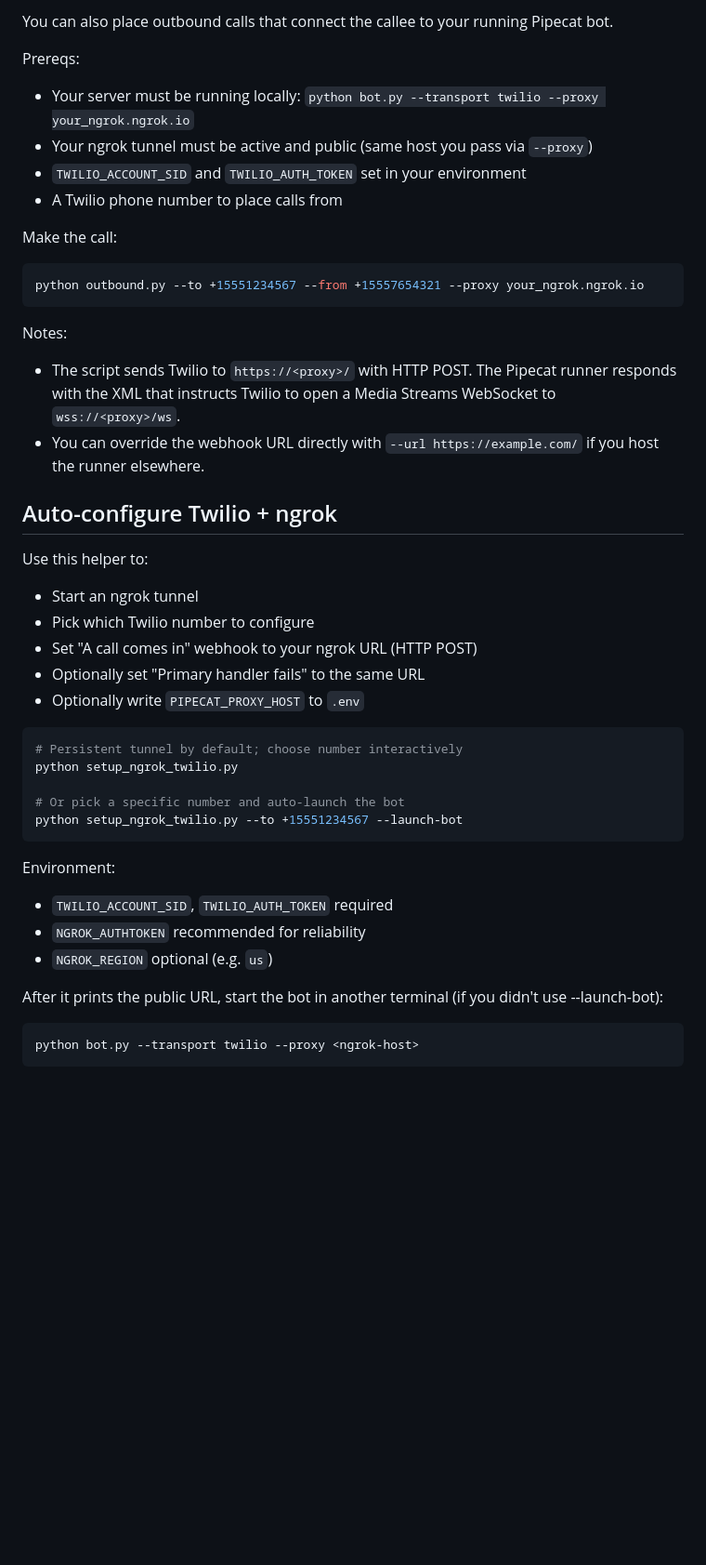
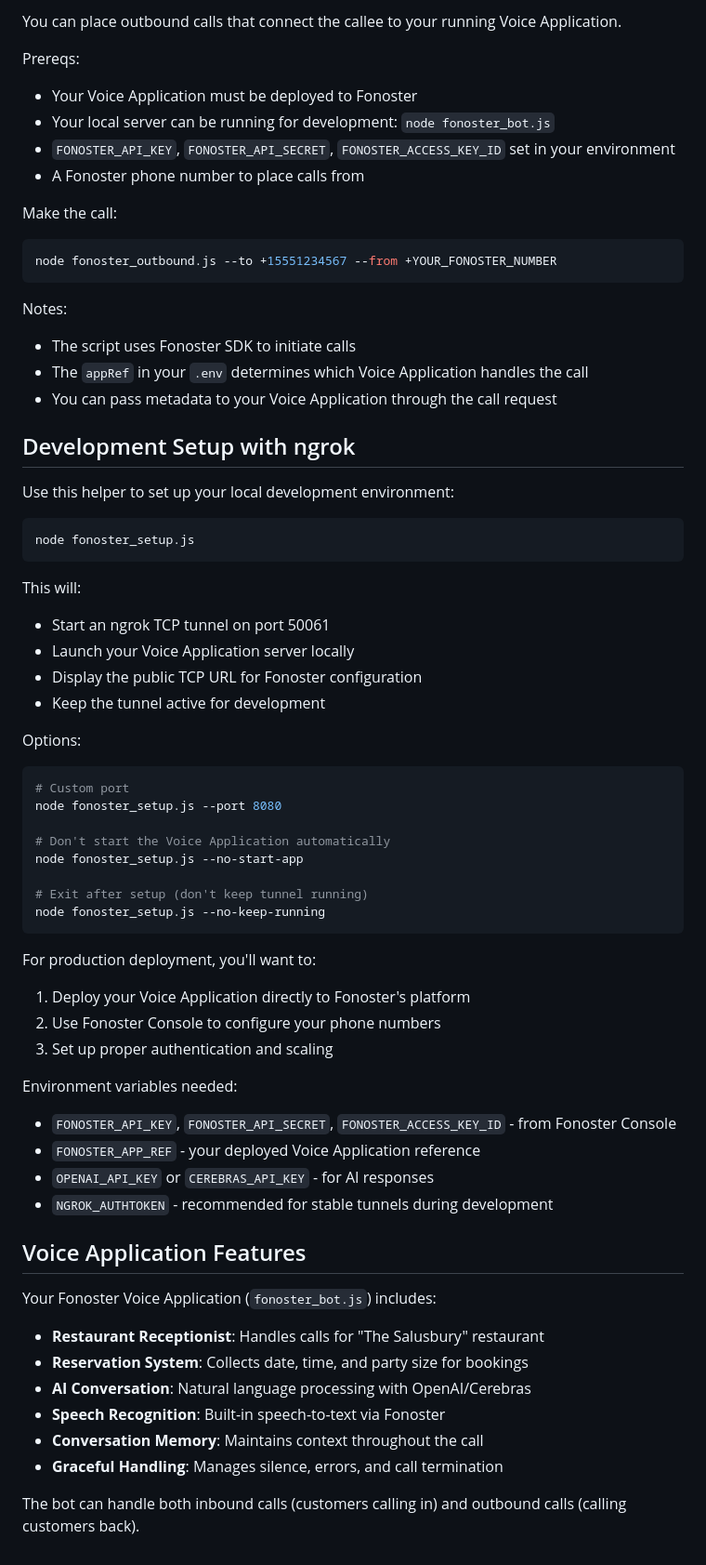
Before and after one commit to sukanya1426/Voice_Agent, a Markdown page: README.md, the part around one of its changes. Shown at 93% size. Drawn GitHub-style; blank space fills up the shorter version.

````diff
--- a/README.md
+++ b/README.md
@@ -86,46 +83,69 @@ python outbound.py --to +15551234567 --from +15557654321 --proxy <ngrok-host>
 
-You can also place outbound calls that connect the callee to your running Pipecat bot.
+You can place outbound calls that connect the callee to your running Voice Application.
 
 Prereqs:
-- Your server must be running locally: `python bot.py --transport twilio --proxy your_ngrok.ngrok.io`
-- Your ngrok tunnel must be active and public (same host you pass via `--proxy`)
-- `TWILIO_ACCOUNT_SID` and `TWILIO_AUTH_TOKEN` set in your environment
-- A Twilio phone number to place calls from
+- Your Voice Application must be deployed to Fonoster
+- Your local server can be running for development: `node fonoster_bot.js`
+- `FONOSTER_API_KEY`, `FONOSTER_API_SECRET`, `FONOSTER_ACCESS_KEY_ID` set in your environment
+- A Fonoster phone number to place calls from
 
 Make the call:
 
 ```bash
-python outbound.py --to +15551234567 --from +15557654321 --proxy your_ngrok.ngrok.io
+node fonoster_outbound.js --to +15551234567 --from +YOUR_FONOSTER_NUMBER
 ```
 
 Notes:
-- The script sends Twilio to `https://<proxy>/` with HTTP POST. The Pipecat runner responds with the XML that instructs Twilio to open a Media Streams WebSocket to `wss://<proxy>/ws`.
-- You can override the webhook URL directly with `--url https://example.com/` if you host the runner elsewhere.
+- The script uses Fonoster SDK to initiate calls
+- The `appRef` in your `.env` determines which Voice Application handles the call
+- You can pass metadata to your Voice Application through the call request
 
-## Auto-configure Twilio + ngrok
+## Development Setup with ngrok
 
-Use this helper to:
-- Start an ngrok tunnel
-- Pick which Twilio number to configure
-- Set "A call comes in" webhook to your ngrok URL (HTTP POST)
-- Optionally set "Primary handler fails" to the same URL
-- Optionally write `PIPECAT_PROXY_HOST` to `.env`
+Use this helper to set up your local development environment:
 
 ```bash
-# Persistent tunnel by default; choose number interactively
-python setup_ngrok_twilio.py
-
-# Or pick a specific number and auto-launch the bot
-python setup_ngrok_twilio.py --to +15551234567 --launch-bot
+node fonoster_setup.js
 ```
 
-Environment:
-- `TWILIO_ACCOUNT_SID`, `TWILIO_AUTH_TOKEN` required
-- `NGROK_AUTHTOKEN` recommended for reliability
-- `NGROK_REGION` optional (e.g. `us`)
+This will:
+- Start an ngrok TCP tunnel on port 50061
+- Launch your Voice Application server locally
+- Display the public TCP URL for Fonoster configuration
+- Keep the tunnel active for development
 
-After it prints the public URL, start the bot in another terminal (if you didn't use --launch-bot):
+Options:
+```bash
+# Custom port
+node fonoster_setup.js --port 8080
 
-```bash
-python bot.py --transport twilio --proxy <ngrok-host>
+# Don't start the Voice Application automatically
+node fonoster_setup.js --no-start-app
+
+# Exit after setup (don't keep tunnel running)
+node fonoster_setup.js --no-keep-running
 ```
+
+For production deployment, you'll want to:
+1. Deploy your Voice Application directly to Fonoster's platform
+2. Use Fonoster Console to configure your phone numbers
+3. Set up proper authentication and scaling
+
+Environment variables needed:
+- `FONOSTER_API_KEY`, `FONOSTER_API_SECRET`, `FONOSTER_ACCESS_KEY_ID` - from Fonoster Console
+- `FONOSTER_APP_REF` - your deployed Voice Application reference
+- `OPENAI_API_KEY` or `CEREBRAS_API_KEY` - for AI responses
+- `NGROK_AUTHTOKEN` - recommended for stable tunnels during development
+
+## Voice Application Features
+
+Your Fonoster Voice Application (`fonoster_bot.js`) includes:
+
+- **Restaurant Receptionist**: Handles calls for "The Salusbury" restaurant
+- **Reservation System**: Collects date, time, and party size for bookings
+- **AI Conversation**: Natural language processing with OpenAI/Cerebras
+- **Speech Recognition**: Built-in speech-to-text via Fonoster
+- **Conversation Memory**: Maintains context throughout the call
+- **Graceful Handling**: Manages silence, errors, and call termination
+
+The bot can handle both inbound calls (customers calling in) and outbound calls (calling customers back).
````
Also changed, not shown: other parts of README.md (+36 -39 lines).
